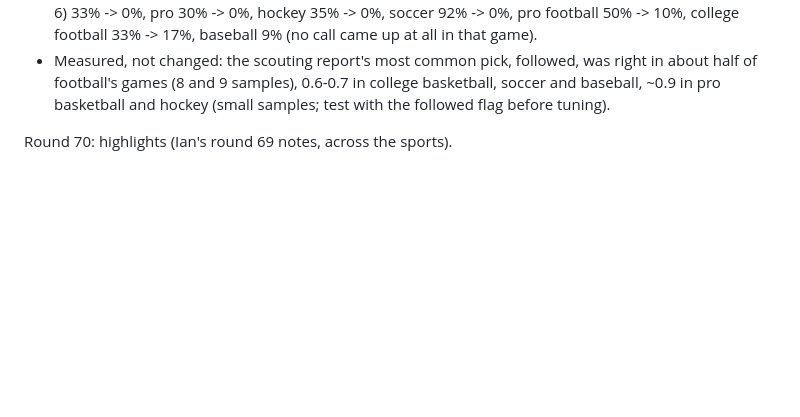
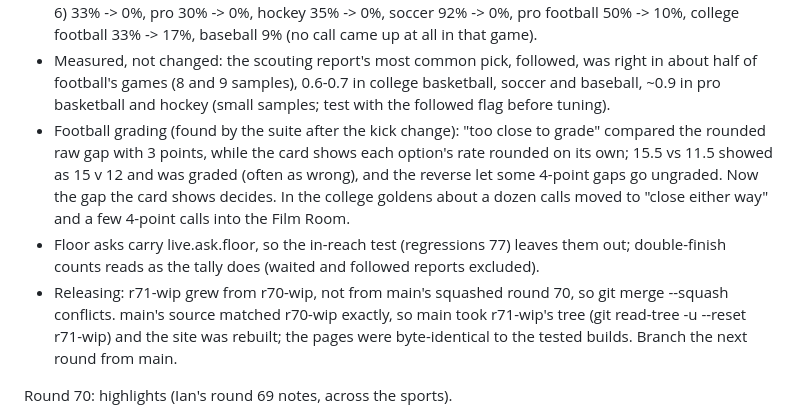
Before and after one commit to ianbott1/football-coach, a Markdown page: ARCHITECTURE.md, the part around the change. GitHub-like rendering; blank space fills up the shorter version.

Commit message:
Round 71 notes: grading fix, test updates, release method
Co-Authored-By: Claude Opus 5.5 <noreply@anthropic.com>
Claude-Session: https://claude.ai/code/session_018ZPEmtVbE7Y6gSNhNcL5jt

```diff
--- a/ARCHITECTURE.md
+++ b/ARCHITECTURE.md
@@ -403,6 +403,15 @@ Round 71: trust (Muse's and Instinct's 12 November reviews).
 - Measured, not changed: the scouting report's most common pick, followed, was right in about half of football's
   games (8 and 9 samples), 0.6-0.7 in college basketball, soccer and baseball, ~0.9 in pro basketball and hockey
   (small samples; test with the followed flag before tuning).
+- Football grading (found by the suite after the kick change): "too close to grade" compared the rounded raw gap with
+  3 points, while the card shows each option's rate rounded on its own; 15.5 vs 11.5 showed as 15 v 12 and was graded
+  (often as wrong), and the reverse let some 4-point gaps go ungraded. Now the gap the card shows decides. In the
+  college goldens about a dozen calls moved to "close either way" and a few 4-point calls into the Film Room.
+- Floor asks carry live.ask.floor, so the in-reach test (regressions 77) leaves them out; double-finish counts reads as
+  the tally does (waited and followed reports excluded).
+- Releasing: r71-wip grew from r70-wip, not from main's squashed round 70, so git merge --squash conflicts. main's
+  source matched r70-wip exactly, so main took r71-wip's tree (git read-tree -u --reset r71-wip) and the site was
+  rebuilt; the pages were byte-identical to the tested builds. Branch the next round from main.
 
 Round 70: highlights (Ian's round 69 notes, across the sports).
 - Every sport: a stretch's goals all play (hlTrim keeps every goal and cuts only chances; hockey's slice(0,3) dropped
```
